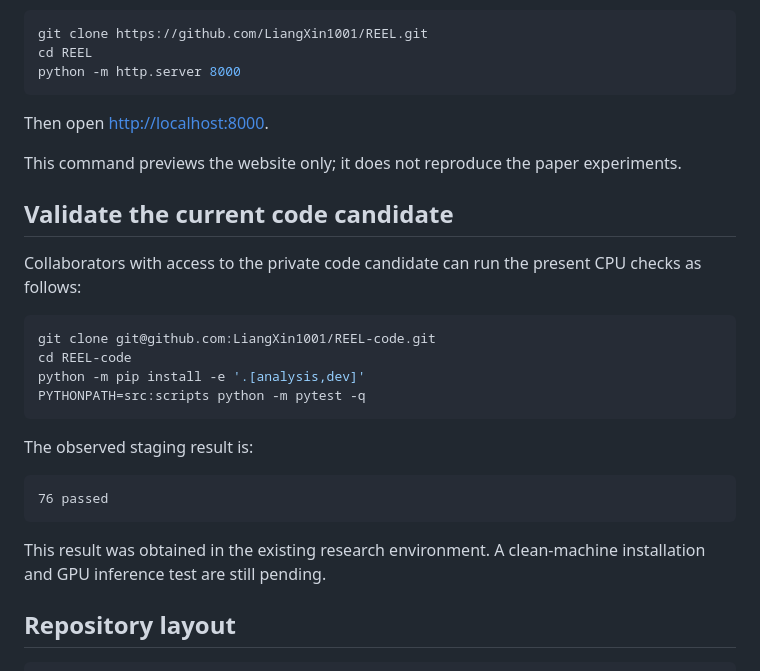
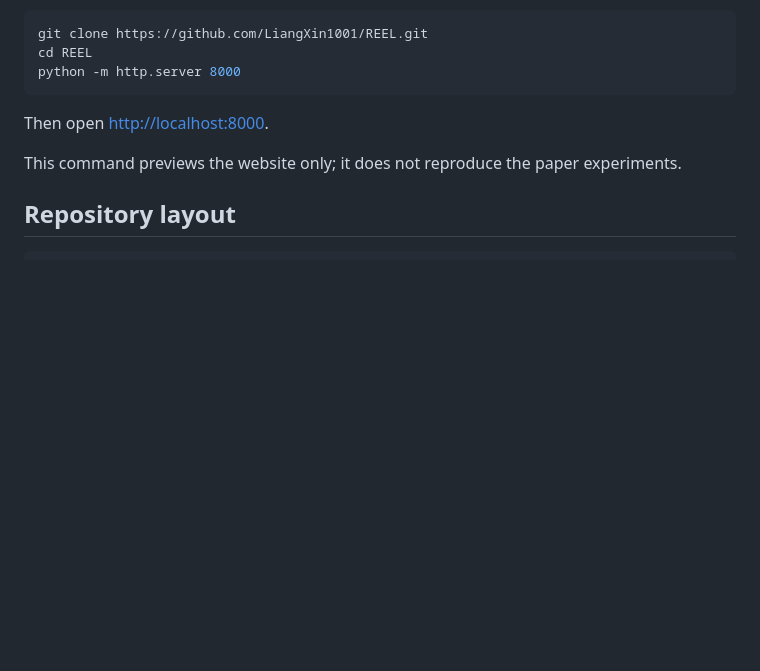
Before and after one commit to LiangXin1001/REEL, a Markdown page: README.md, the part around the change. Drawn GitHub-style; blank space fills up the shorter version.

Commit message:
Remove private code validation instructions

```diff
--- a/README.md
+++ b/README.md
@@ -119,27 +119,6 @@ Then open <http://localhost:8000>.
 This command previews the website only; it does not reproduce the paper
 experiments.
 
-## Validate the current code candidate
-
-Collaborators with access to the private code candidate can run the present
-CPU checks as follows:
-
-~~~bash
-git clone git@github.com:LiangXin1001/REEL-code.git
-cd REEL-code
-python -m pip install -e '.[analysis,dev]'
-PYTHONPATH=src:scripts python -m pytest -q
-~~~
-
-The observed staging result is:
-
-~~~text
-76 passed
-~~~
-
-This result was obtained in the existing research environment. A clean-machine
-installation and GPU inference test are still pending.
-
 ## Repository layout
 
 ~~~text
```
